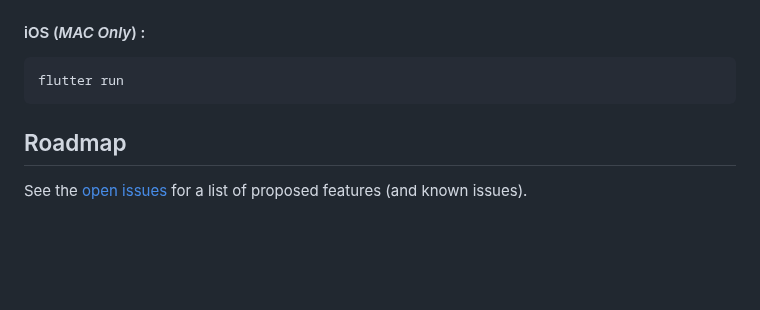
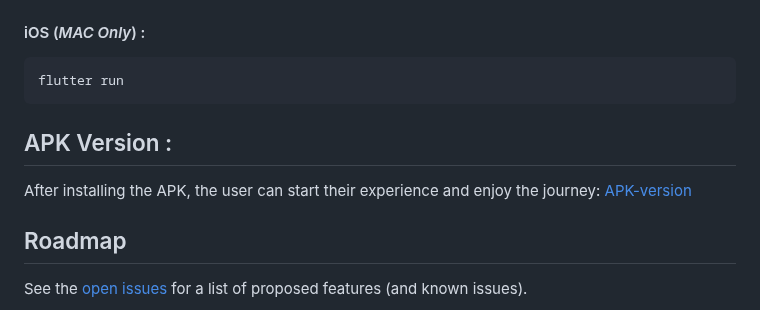
Before and after one commit to DarkyDepths/BrainPulse_SolutionChallenge_2024, a Markdown page: README.md, the part around the change. Rendered like a GitHub page; blank space fills up the shorter version.

````diff
--- a/README.md
+++ b/README.md
@@ -141,6 +141,8 @@ flutter run
 ```
 flutter run
 ```
+## APK Version :
+After installing the APK, the user can start their experience and enjoy the journey: [APK-version](https://drive.google.com/file/d/1RmrNvvF2yT7ZaoMIZ4EyfEqZ6Fht64yn/view?fbclid=IwAR3hu94xx0ZzpCdULQB4o-bW_Bap21dt-cAi7FCJsAsgPymKjPOCX0zU5wM )
 <!-- ROADMAP -->
 ## Roadmap
 
````
